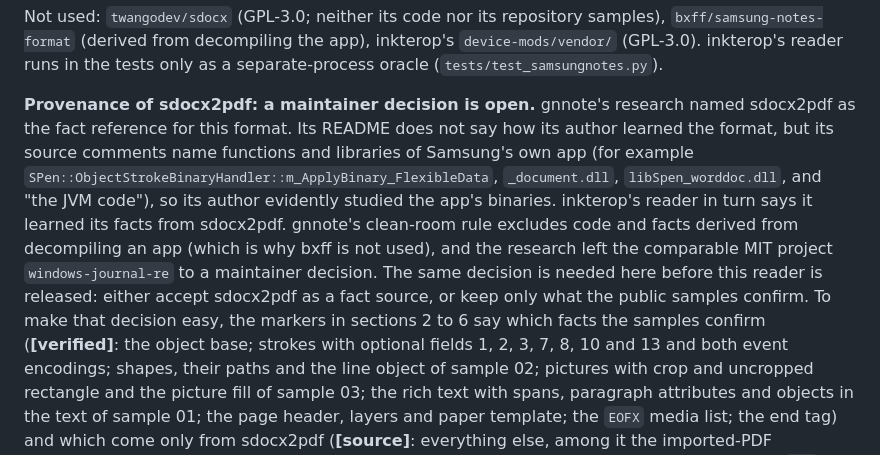
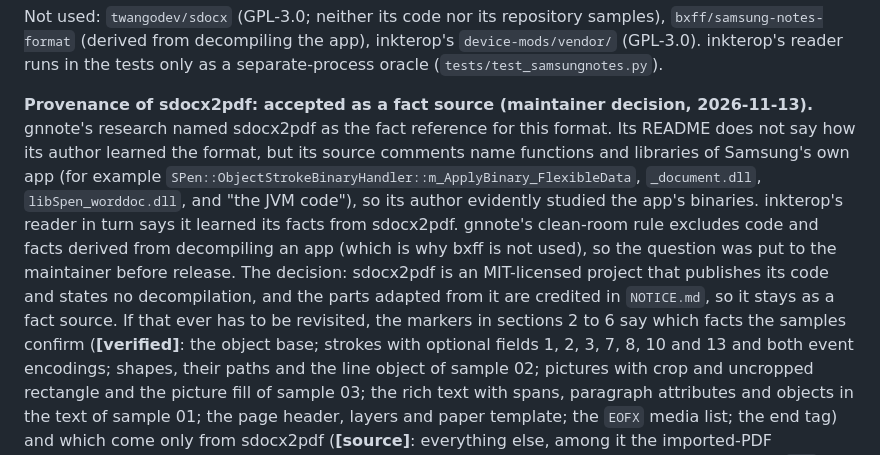
Before and after one commit to jakubfabrici/notability-goodnotes, a Markdown page: docs/samsungnotes.md, the part around the change. Drawn GitHub-style.

```diff
--- a/docs/samsungnotes.md
+++ b/docs/samsungnotes.md
@@ -44,17 +44,17 @@ Not used: `twangodev/sdocx` (GPL-3.0; neither its code nor its repository sample
 `device-mods/vendor/` (GPL-3.0). inkterop's reader runs in the tests only as a separate-process
 oracle (`tests/test_samsungnotes.py`).
 
-**Provenance of sdocx2pdf: a maintainer decision is open.** gnnote's research named sdocx2pdf
-as the fact reference for this format. Its README does not say how its author learned the
-format, but its source comments name functions and libraries of Samsung's own app (for
-example `SPen::ObjectStrokeBinaryHandler::m_ApplyBinary_FlexibleData`, `_document.dll`,
-`libSpen_worddoc.dll`, and "the JVM code"), so its author evidently studied the app's
-binaries. inkterop's reader in turn says it learned its facts from sdocx2pdf. gnnote's
+**Provenance of sdocx2pdf: accepted as a fact source (maintainer decision, 2026-11-13).**
+gnnote's research named sdocx2pdf as the fact reference for this format. Its README does not
+say how its author learned the format, but its source comments name functions and libraries of
+Samsung's own app (for example `SPen::ObjectStrokeBinaryHandler::m_ApplyBinary_FlexibleData`,
+`_document.dll`, `libSpen_worddoc.dll`, and "the JVM code"), so its author evidently studied the
+app's binaries. inkterop's reader in turn says it learned its facts from sdocx2pdf. gnnote's
 clean-room rule excludes code and facts derived from decompiling an app (which is why bxff is
-not used), and the research left the comparable MIT project `windows-journal-re` to a
-maintainer decision. The same decision is needed here before this reader is released: either
-accept sdocx2pdf as a fact source, or keep only what the public samples confirm. To make that decision easy, the
-markers in sections 2 to 6 say which facts the samples confirm (**[verified]**: the object
+not used), so the question was put to the maintainer before release. The decision: sdocx2pdf
+is an MIT-licensed project that publishes its code and states no decompilation, and the parts
+adapted from it are credited in `NOTICE.md`, so it stays as a fact source. If that ever has to
+be revisited, the markers in sections 2 to 6 say which facts the samples confirm (**[verified]**: the object
 base; strokes with optional fields 1, 2, 3, 7, 8, 10 and 13 and both event encodings; shapes,
 their paths and the line object of sample 02; pictures with crop and uncropped rectangle and
 the picture fill of sample 03; the rich text with spans, paragraph attributes and objects in
```
Also changed, not shown: NOTICE.md (+3 -4 lines).
